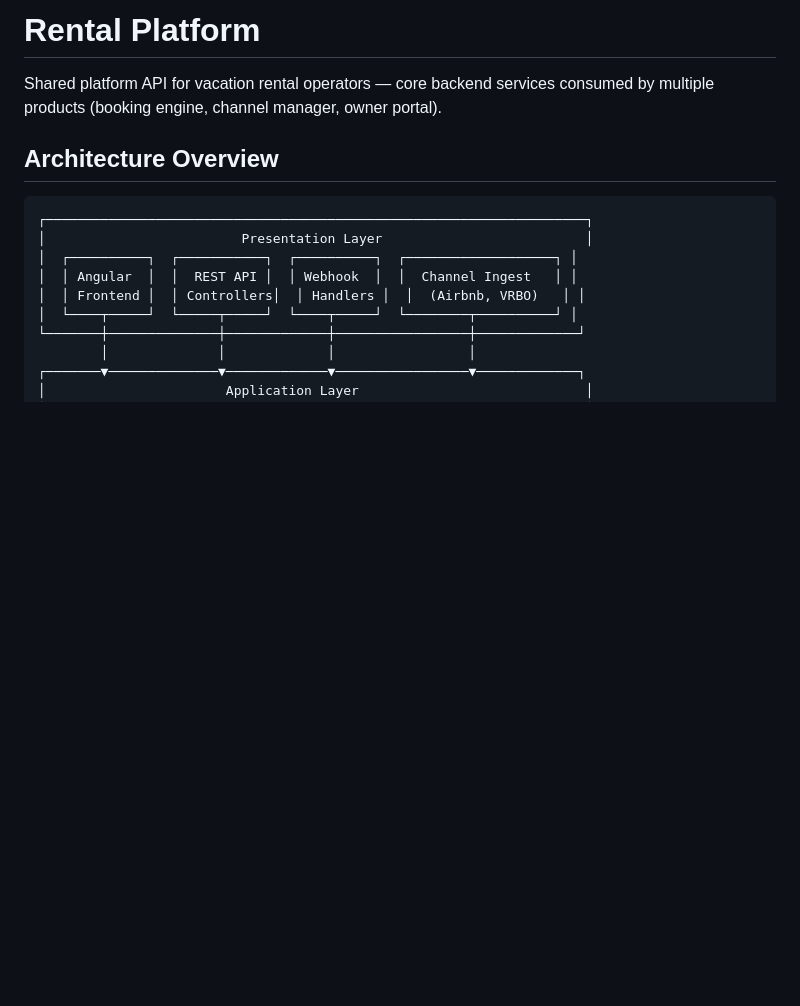
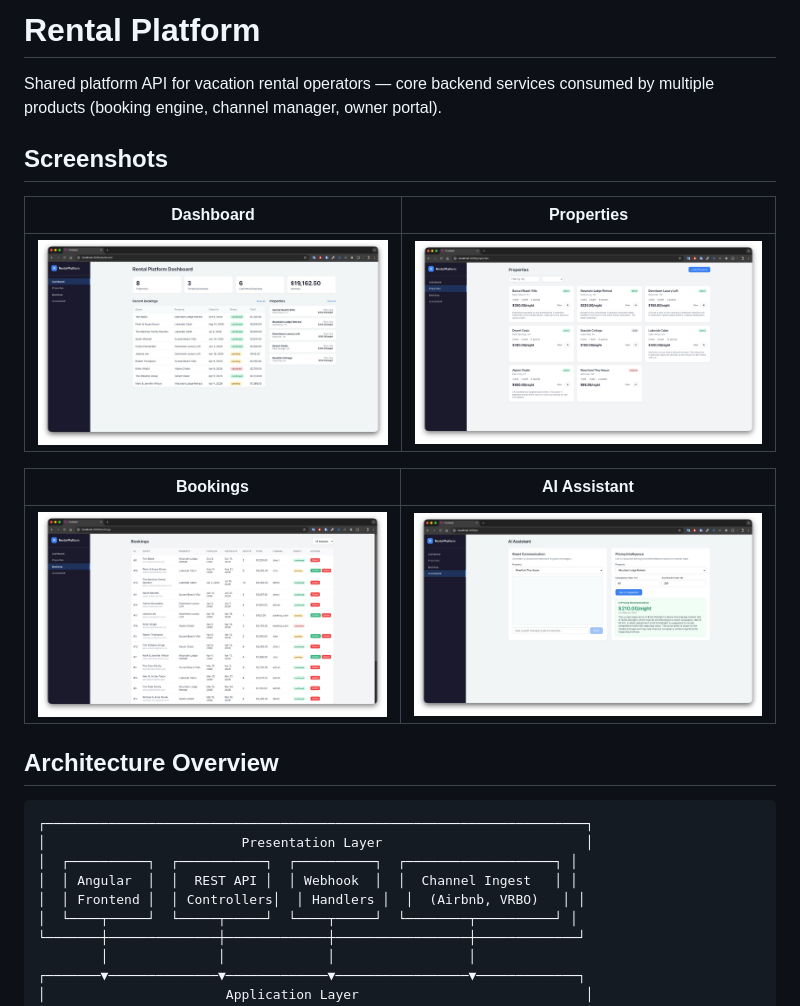
Before and after one commit to gustavoguarda/rental-platform, a Markdown page: README.md, the part around the change. Drawn GitHub-style; pictures changed too: docs/screenshots/ai-assistant.jpeg (added), docs/screenshots/bookings.jpg (added), docs/screenshots/dashboard.jpeg (added); blank space fills up the shorter version.

Commit message:
feat: add screenshots for dashboard, properties, bookings, and AI assistant to README

```diff
--- a/README.md
+++ b/README.md
@@ -1,6 +1,16 @@
 # Rental Platform
 
 Shared platform API for vacation rental operators — core backend services consumed by multiple products (booking engine, channel manager, owner portal).
+
+## Screenshots
+
+| Dashboard | Properties |
+|:-:|:-:|
+| ![Dashboard](docs/screenshots/dashboard.jpeg) | ![Properties](docs/screenshots/properties.jpg) |
+
+| Bookings | AI Assistant |
+|:-:|:-:|
+| ![Bookings](docs/screenshots/bookings.jpg) | ![AI Assistant](docs/screenshots/ai-assistant.jpeg) |
 
 ## Architecture Overview
 
```
